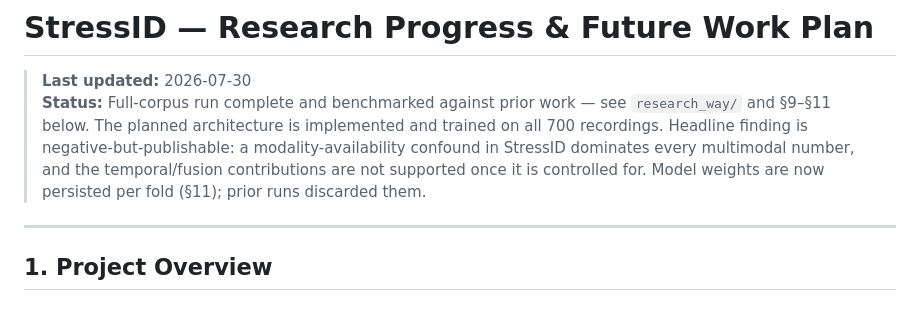
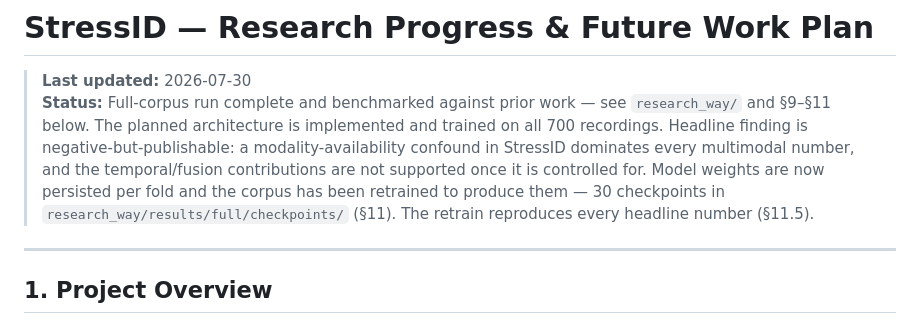
Before and after one commit to surajmeruva0786/stressID, a Markdown page: RESEARCH_PROGRESS.md, the part around the change. GitHub-like rendering.

Commit message:
auto: update progress

```diff
--- a/RESEARCH_PROGRESS.md
+++ b/RESEARCH_PROGRESS.md
@@ -7,7 +7,9 @@
 > Headline finding is negative-but-publishable: a modality-availability confound
 > in StressID dominates every multimodal number, and the temporal/fusion
 > contributions are not supported once it is controlled for.
-> Model weights are now persisted per fold (§11); prior runs discarded them.
+> Model weights are now persisted per fold and the corpus has been retrained to
+> produce them — 30 checkpoints in `research_way/results/full/checkpoints/` (§11).
+> The retrain reproduces every headline number (§11.5).
 
 ---
 
```
